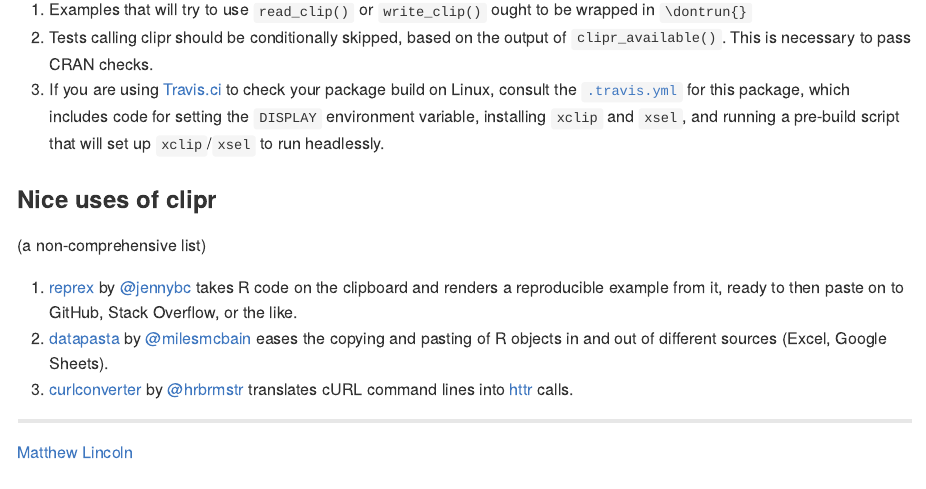
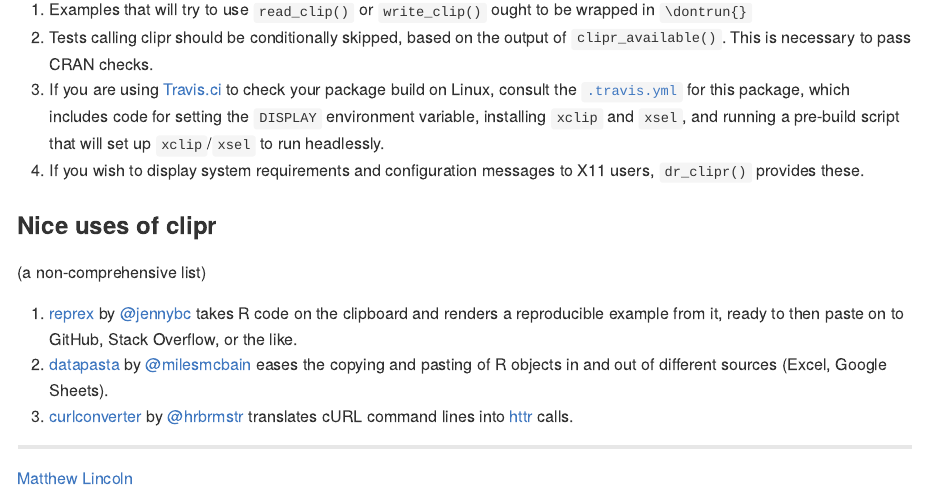
Before and after one commit to mdlincoln/clipr, an R Markdown document (README.Rmd): the page in a window 1100 px wide, from 1360 px down. The pictures show the output file README.md that the author committed with the source, drawn offline in the style of GitHub; badge pictures from the web are left out.

Commit message:
regenerate README

```diff
--- a/README.Rmd
+++ b/README.Rmd
@@ -74,6 +74,7 @@
 1. Examples that will try to use `read_clip()` or `write_clip()` ought to be wrapped in `\dontrun{}`
 2. Tests calling clipr should be conditionally skipped, based on the output of `clipr_available()`. This is necessary to pass CRAN checks.
 3. If you are using [Travis.ci](https://travis-ci.org/) to check your package build on Linux, consult the [`.travis.yml`](https://github.com/mdlincoln/clipr/blob/master/.travis.yml) for this package, which includes code for setting the `DISPLAY` environment variable, installing `xclip` and `xsel`, and running a pre-build script that will set up `xclip`/`xsel` to run headlessly.
+4. If you wish to display system requirements and configuration messages to X11 users, `dr_clipr()` provides these.
 
 ### Nice uses of clipr
 
```
Also changed, not shown: README.md.
